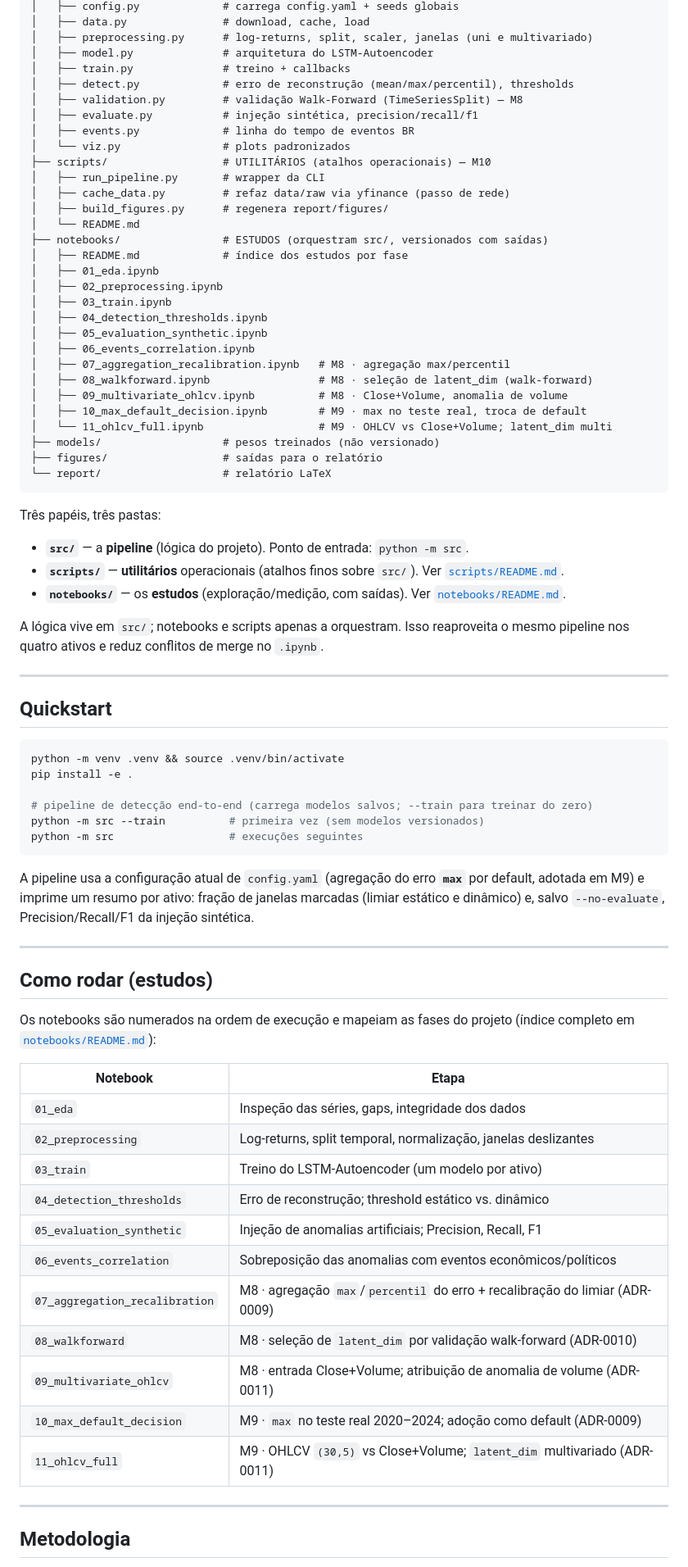
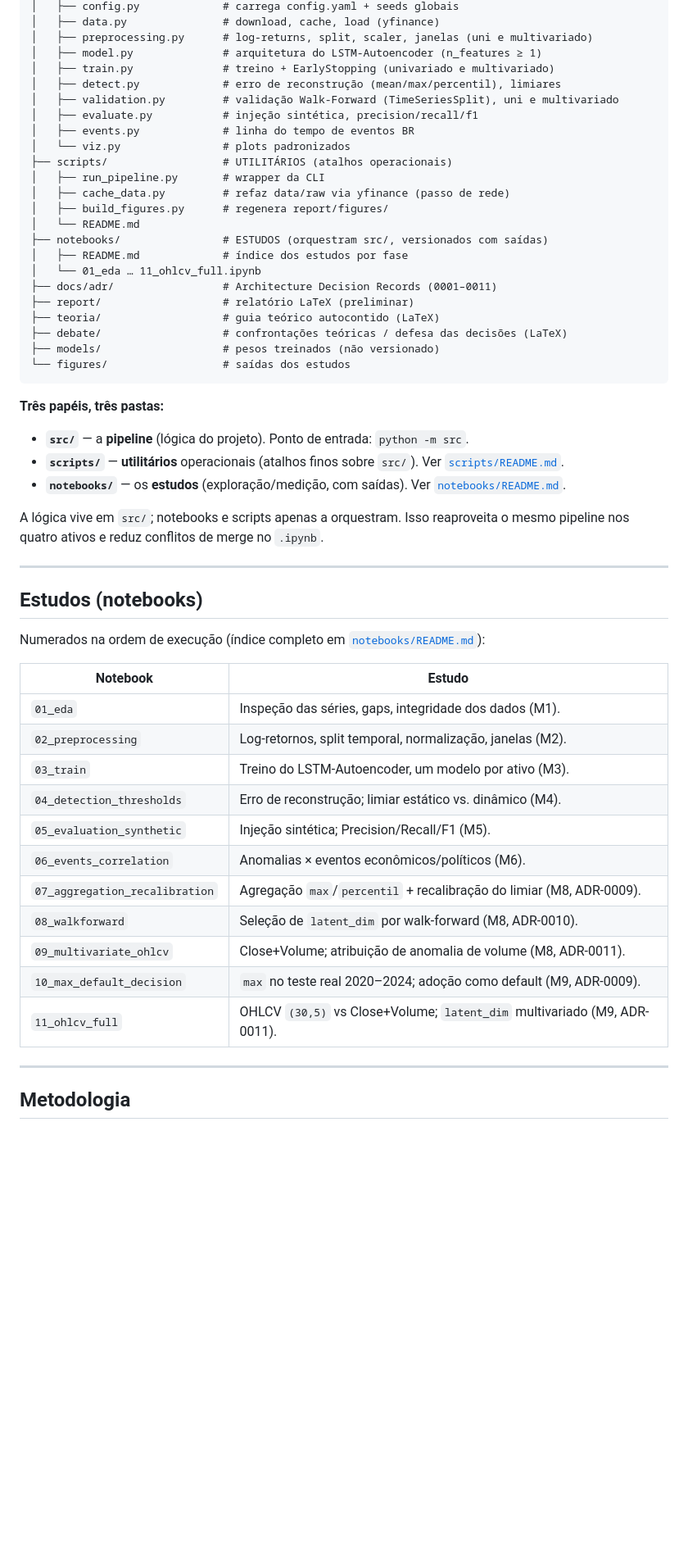
Before and after one commit to Cerne17/NeuraTrade, a Markdown page: README.md, the part around one of its changes. Shown at 82% size. Rendered like a GitHub page; blank space fills up the shorter version.

````diff
--- a/README.md
+++ b/README.md
@@ -71,81 +94,57 @@ anomaly-detection-b3/
 │   ├── config.py             # carrega config.yaml + seeds globais
-│   ├── data.py               # download, cache, load
+│   ├── data.py               # download, cache, load (yfinance)
 │   ├── preprocessing.py      # log-returns, split, scaler, janelas (uni e multivariado)
-│   ├── model.py              # arquitetura do LSTM-Autoencoder
-│   ├── train.py              # treino + callbacks
-│   ├── detect.py             # erro de reconstrução (mean/max/percentil), thresholds
-│   ├── validation.py         # validação Walk-Forward (TimeSeriesSplit) — M8
+│   ├── model.py              # arquitetura do LSTM-Autoencoder (n_features ≥ 1)
+│   ├── train.py              # treino + EarlyStopping (univariado e multivariado)
+│   ├── detect.py             # erro de reconstrução (mean/max/percentil), limiares
+│   ├── validation.py         # validação Walk-Forward (TimeSeriesSplit), uni e multivariado
 │   ├── evaluate.py           # injeção sintética, precision/recall/f1
 │   ├── events.py             # linha do tempo de eventos BR
 │   └── viz.py                # plots padronizados
-├── scripts/                  # UTILITÁRIOS (atalhos operacionais) — M10
+├── scripts/                  # UTILITÁRIOS (atalhos operacionais)
 │   ├── run_pipeline.py       # wrapper da CLI
 │   ├── cache_data.py         # refaz data/raw via yfinance (passo de rede)
 │   ├── build_figures.py      # regenera report/figures/
 │   └── README.md
 ├── notebooks/                # ESTUDOS (orquestram src/, versionados com saídas)
 │   ├── README.md             # índice dos estudos por fase
-│   ├── 01_eda.ipynb
-│   ├── 02_preprocessing.ipynb
-│   ├── 03_train.ipynb
-│   ├── 04_detection_thresholds.ipynb
-│   ├── 05_evaluation_synthetic.ipynb
-│   ├── 06_events_correlation.ipynb
-│   ├── 07_aggregation_recalibration.ipynb   # M8 · agregação max/percentil
-│   ├── 08_walkforward.ipynb                 # M8 · seleção de latent_dim (walk-forward)
-│   ├── 09_multivariate_ohlcv.ipynb          # M8 · Close+Volume, anomalia de volume
-│   ├── 10_max_default_decision.ipynb        # M9 · max no teste real, troca de default
-│   └── 11_ohlcv_full.ipynb                  # M9 · OHLCV vs Close+Volume; latent_dim multi
+│   └── 01_eda … 11_ohlcv_full.ipynb
+├── docs/adr/                 # Architecture Decision Records (0001–0011)
+├── report/                   # relatório LaTeX (preliminar)
+├── teoria/                   # guia teórico autocontido (LaTeX)
+├── debate/                   # confrontações teóricas / defesa das decisões (LaTeX)
 ├── models/                   # pesos treinados (não versionado)
-├── figures/                  # saídas para o relatório
-└── report/                   # relatório LaTeX
+└── figures/                  # saídas dos estudos
 ```
 
-Três papéis, três pastas:
+**Três papéis, três pastas:**
 
 - **`src/`** — a **pipeline** (lógica do projeto). Ponto de entrada: `python -m src`.
 - **`scripts/`** — **utilitários** operacionais (atalhos finos sobre `src/`). Ver [`scripts/README.md`](scripts/README.md).
 - **`notebooks/`** — os **estudos** (exploração/medição, com saídas). Ver [`notebooks/README.md`](notebooks/README.md).
 
-A lógica vive em `src/`; notebooks e scripts apenas a orquestram. Isso reaproveita o mesmo pipeline nos quatro ativos e reduz conflitos de merge no `.ipynb`.
+A lógica vive em `src/`; notebooks e scripts apenas a orquestram. Isso reaproveita o mesmo
+pipeline nos quatro ativos e reduz conflitos de merge no `.ipynb`.
 
 ---
 
-## Quickstart
+## Estudos (notebooks)
 
-```bash
-python -m venv .venv && source .venv/bin/activate
-pip install -e .
+Numerados na ordem de execução (índice completo em [`notebooks/README.md`](notebooks/README.md)):
 
-# pipeline de detecção end-to-end (carrega modelos salvos; --train para treinar do zero)
-python -m src --train          # primeira vez (sem modelos versionados)
-python -m src                  # execuções seguintes
-```
-
-A pipeline usa a configuração atual de `config.yaml` (agregação do erro **`max`** por default,
-adotada em M9) e imprime um resumo por ativo: fração de janelas marcadas (limiar estático e
-dinâmico) e, salvo `--no-evaluate`, Precision/Recall/F1 da injeção sintética.
-
----
-
-## Como rodar (estudos)
-
-Os notebooks são numerados na ordem de execução e mapeiam as fases do projeto
-(índice completo em [`notebooks/README.md`](notebooks/README.md)):
-
-| Notebook                       | Etapa                                                              |
-| ------------------------------ | ----------------------------------------------------------------- |
-| `01_eda`                       | Inspeção das séries, gaps, integridade dos dados                  |
-| `02_preprocessing`             | Log-returns, split temporal, normalização, janelas deslizantes    |
-| `03_train`                     | Treino do LSTM-Autoencoder (um modelo por ativo)                  |
-| `04_detection_thresholds`      | Erro de reconstrução; threshold estático vs. dinâmico             |
-| `05_evaluation_synthetic`      | Injeção de anomalias artificiais; Precision, Recall, F1           |
-| `06_events_correlation`        | Sobreposição das anomalias com eventos econômicos/políticos       |
-| `07_aggregation_recalibration` | M8 · agregação `max`/`percentil` do erro + recalibração do limiar (ADR-0009) |
-| `08_walkforward`               | M8 · seleção de `latent_dim` por validação walk-forward (ADR-0010) |
-| `09_multivariate_ohlcv`        | M8 · entrada Close+Volume; atribuição de anomalia de volume (ADR-0011) |
-| `10_max_default_decision`      | M9 · `max` no teste real 2020–2024; adoção como default (ADR-0009) |
-| `11_ohlcv_full`                | M9 · OHLCV `(30,5)` vs Close+Volume; `latent_dim` multivariado (ADR-0011) |
+| Notebook                       | Estudo |
+| ------------------------------ | ------ |
+| `01_eda`                       | Inspeção das séries, gaps, integridade dos dados (M1). |
+| `02_preprocessing`             | Log-retornos, split temporal, normalização, janelas (M2). |
+| `03_train`                     | Treino do LSTM-Autoencoder, um modelo por ativo (M3). |
+| `04_detection_thresholds`      | Erro de reconstrução; limiar estático vs. dinâmico (M4). |
+| `05_evaluation_synthetic`      | Injeção sintética; Precision/Recall/F1 (M5). |
+| `06_events_correlation`        | Anomalias × eventos econômicos/políticos (M6). |
+| `07_aggregation_recalibration` | Agregação `max`/`percentil` + recalibração do limiar (M8, ADR-0009). |
+| `08_walkforward`               | Seleção de `latent_dim` por walk-forward (M8, ADR-0010). |
+| `09_multivariate_ohlcv`        | Close+Volume; atribuição de anomalia de volume (M8, ADR-0011). |
+| `10_max_default_decision`      | `max` no teste real 2020–2024; adoção como default (M9, ADR-0009). |
+| `11_ohlcv_full`                | OHLCV `(30,5)` vs Close+Volume; `latent_dim` multivariado (M9, ADR-0011). |
 
 ---
 
````
Also changed, not shown: other parts of README.md (+119 -41 lines).
